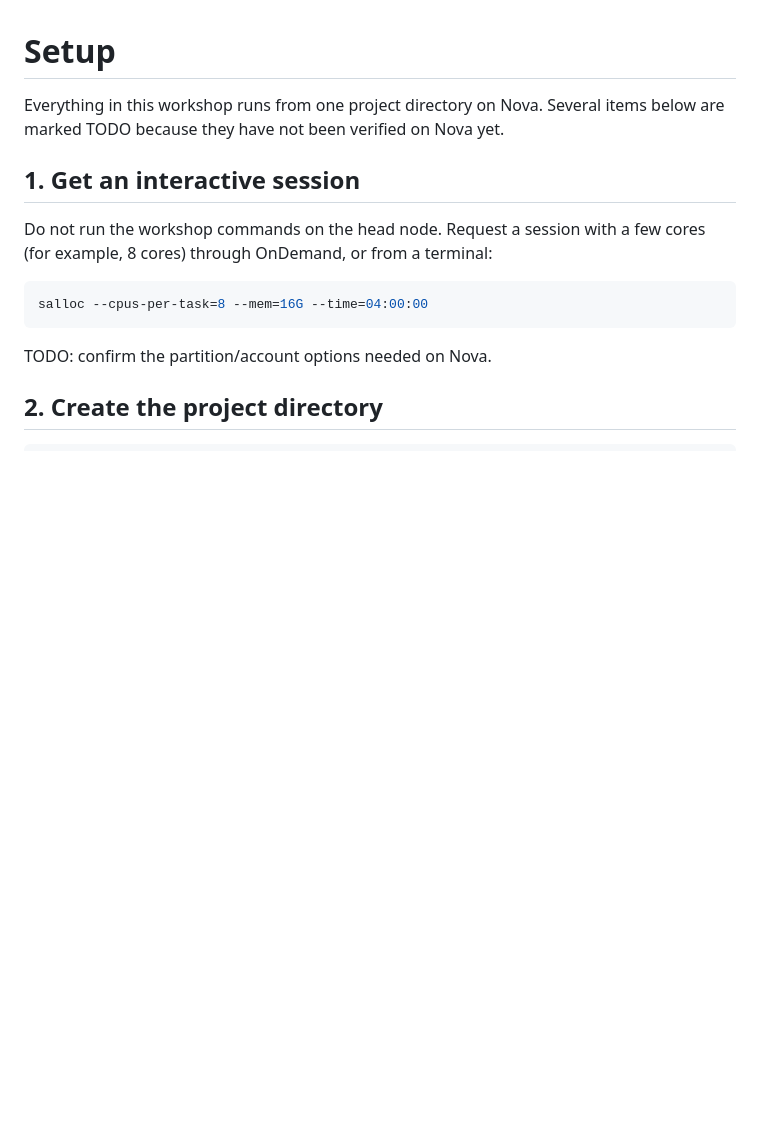
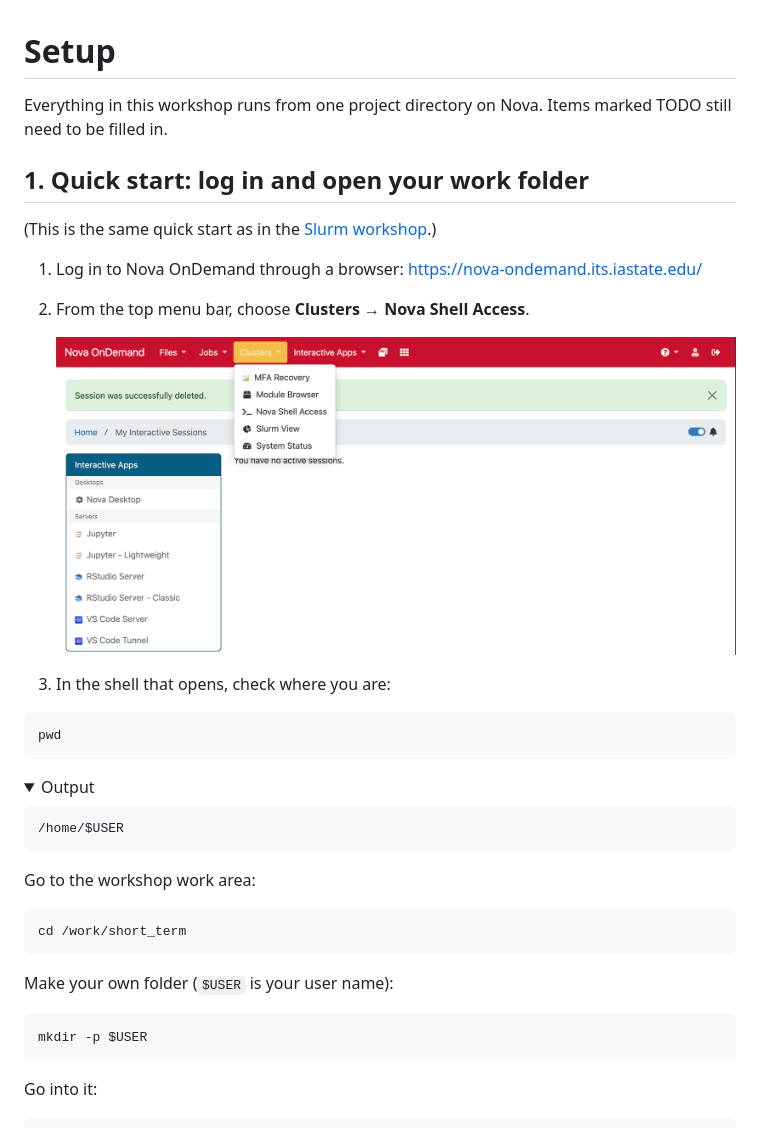
Before and after one commit to ISUgenomics/isu-bash-pipeline-2026, a Markdown page: 00_setup.md, the part around one of its changes. GitHub-like rendering; pictures changed too: assets/01_shell_access.png (added); folded sections open; blank space fills up the shorter version.

Commit message:
Nova ondemand set up; added images

````diff
--- a/00_setup.md
+++ b/00_setup.md
@@ -1,15 +1,41 @@
 # Setup
 
-Everything in this workshop runs from one project directory on Nova. Several items below are marked TODO because they have not been verified on Nova yet.
+Everything in this workshop runs from one project directory on Nova. Items marked TODO still need to be filled in.
 
-## 1. Get an interactive session
+## 1. Quick start: log in and open your work folder
 
-Do not run the workshop commands on the head node. Request a session with a few cores (for example, 8 cores) through OnDemand, or from a terminal:
+(This is the same quick start as in the [Slurm workshop](https://github.com/ISUgenomics/isu-slurm-introduction-2026/blob/main/slurm_workshop.md).)
+
+1. Log in to Nova OnDemand through a browser: [https://nova-ondemand.its.iastate.edu/](https://nova-ondemand.its.iastate.edu/)
+
+2. From the top menu bar, choose **Clusters → Nova Shell Access**.
+
+   <img src="assets/01_shell_access.png" alt="Nova OnDemand Clusters menu showing Nova Shell Access option" width="700"/>
+
+3. In the shell that opens, check where you are:
 
 ```bash
-salloc --cpus-per-task=8 --mem=16G --time=04:00:00
+pwd
 ```
 
-TODO: confirm the partition/account options needed on Nova.
+<details>
+<summary>Output</summary>
+<pre>
+/home/$USER
+</pre>
+</details>
 
-## 2. Create the project directory
+   Go to the workshop work area:
+
+```bash
+cd /work/short_term
+```
+
+   Make your own folder (`$USER` is your user name):
+
+```bash
+mkdir -p $USER
+```
+
+   Go into it:
+
````
Also changed, not shown: other parts of 00_setup.md (+112 -12 lines), assets/02_vscode_server.png (added), assets/03_vscode_server_form.png (added).
